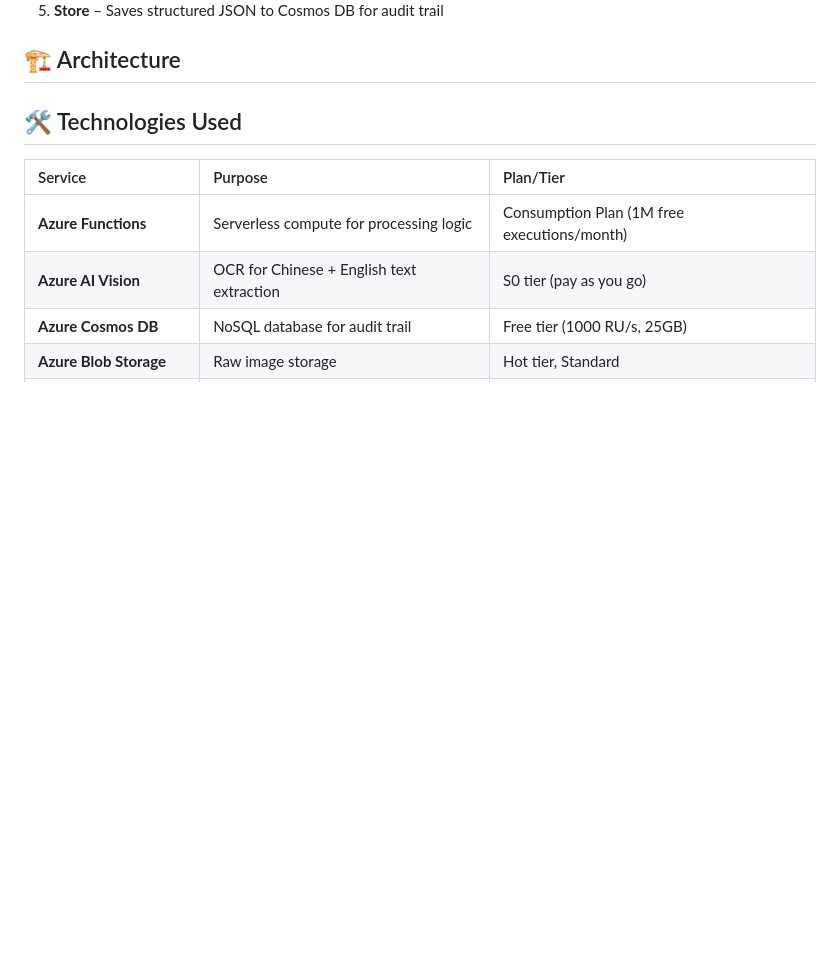
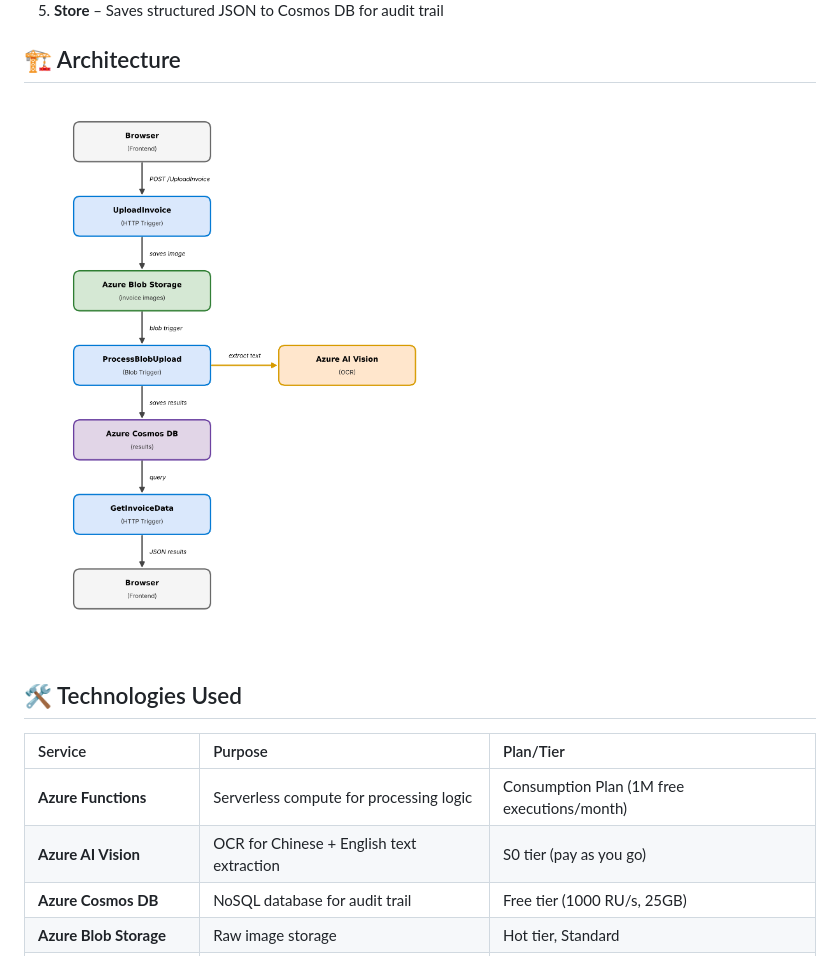
Before and after one commit to hanxiangz/Cross-Border-Invoice-Intelligence-Pipeline, a Markdown page: README.md, the part around the change. GitHub-like rendering; pictures changed too: screenshots/architecture.png (added); blank space fills up the shorter version.

Commit message:
docs: add architecture diagram and update README

```diff
--- a/README.md
+++ b/README.md
@@ -27,7 +27,7 @@ A serverless document intelligence pipeline that automates the entire extraction
 
 ## 🏗️ Architecture
 
-
+![Architecture](screenshots/architecture.png)
 
 
 ## 🛠️ Technologies Used
```
